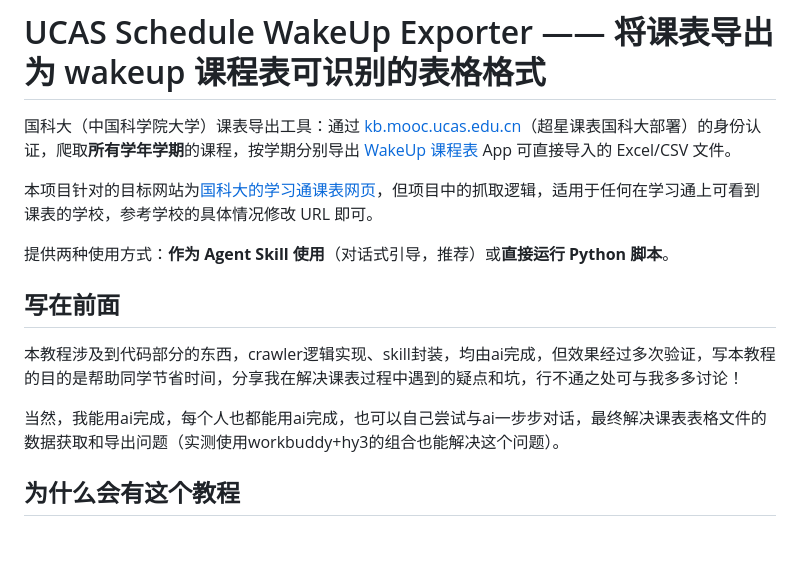
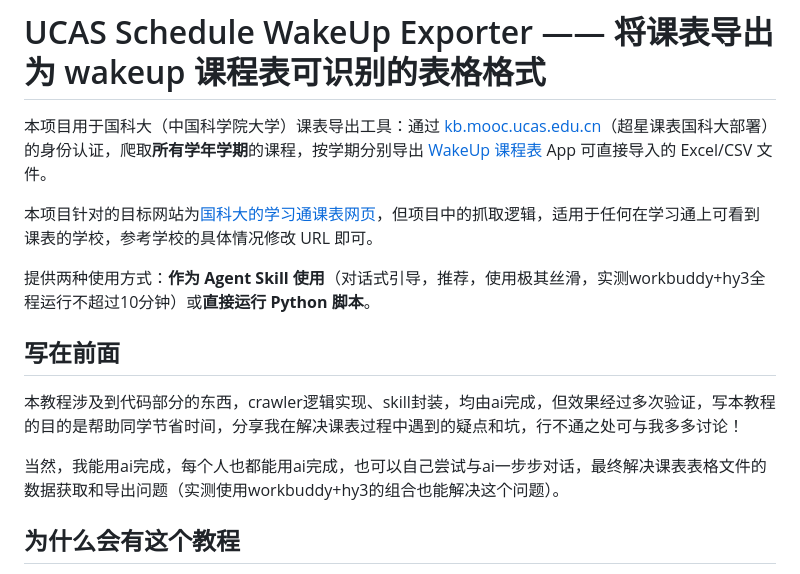
Before and after one commit to ProerLoneW/ucas-schedule-wakeup, a Markdown page: README.md, the part around the change. Rendered like a GitHub page; blank space fills up the shorter version.

```diff
--- a/README.md
+++ b/README.md
@@ -1,10 +1,10 @@
 # UCAS Schedule WakeUp Exporter —— 将课表导出为 wakeup 课程表可识别的表格格式
 
-国科大（中国科学院大学）课表导出工具：通过 [kb.mooc.ucas.edu.cn](https://kb.mooc.ucas.edu.cn/res/pc/curriculum/schedule.html)（超星课表国科大部署）的身份认证，爬取**所有学年学期**的课程，按学期分别导出 [WakeUp 课程表](https://wakeup.fun) App 可直接导入的 Excel/CSV 文件。
+本项目用于国科大（中国科学院大学）课表导出工具：通过 [kb.mooc.ucas.edu.cn](https://kb.mooc.ucas.edu.cn/res/pc/curriculum/schedule.html)（超星课表国科大部署）的身份认证，爬取**所有学年学期**的课程，按学期分别导出 [WakeUp 课程表](https://wakeup.fun) App 可直接导入的 Excel/CSV 文件。
 
 本项目针对的目标网站为[国科大的学习通课表网页](https://kb.mooc.ucas.edu.cn/res/pc/curriculum/schedule.html)，但项目中的抓取逻辑，适用于任何在学习通上可看到课表的学校，参考学校的具体情况修改 URL 即可。
 
-提供两种使用方式：**作为 Agent Skill 使用**（对话式引导，推荐）或**直接运行 Python 脚本**。
+提供两种使用方式：**作为 Agent Skill 使用**（对话式引导，推荐，使用极其丝滑，实测workbuddy+hy3全程运行不超过10分钟）或**直接运行 Python 脚本**。
 
 
 
@@ -13,8 +13,6 @@
 本教程涉及到代码部分的东西，crawler逻辑实现、skill封装，均由ai完成，但效果经过多次验证，写本教程的目的是帮助同学节省时间，分享我在解决课表过程中遇到的疑点和坑，行不通之处可与我多多讨论！
 
 当然，我能用ai完成，每个人也都能用ai完成，也可以自己尝试与ai一步步对话，最终解决课表表格文件的数据获取和导出问题（实测使用workbuddy+hy3的组合也能解决这个问题）。
-
-
 
 
 
```
